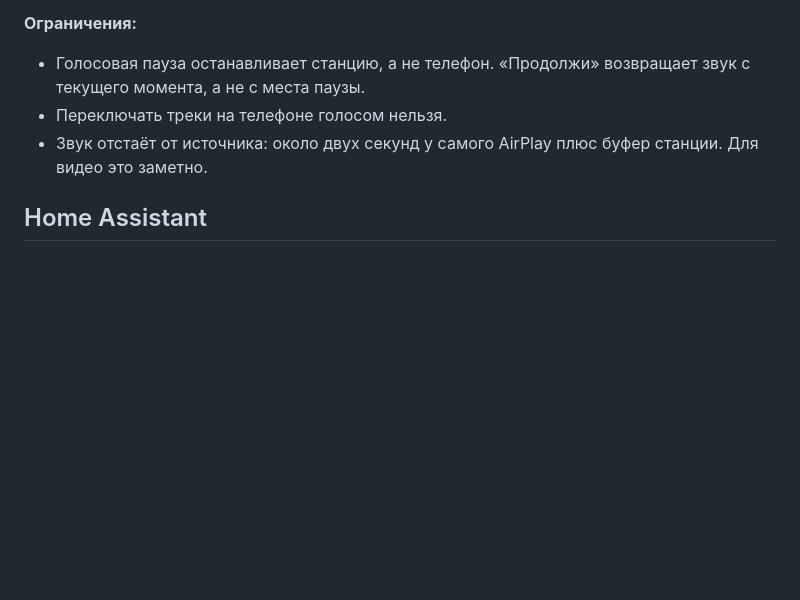
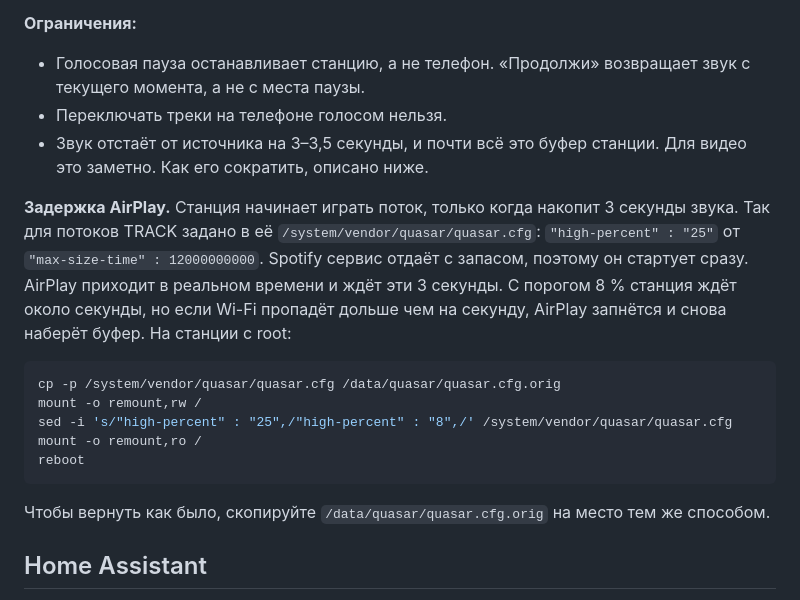
Before and after one commit to z81/quasar, a Markdown page: README.md, the part around the change. Rendered like a GitHub page; blank space fills up the shorter version.

Commit message:
docs: AirPlay's delay is the station's buffer, and how to make it smaller

````diff
--- a/README.md
+++ b/README.md
@@ -232,7 +232,19 @@ PROCESSOR_STATE_SERVER_URLS=http://spotify:8090/state
 **Ограничения:**
 - Голосовая пауза останавливает станцию, а не телефон. «Продолжи» возвращает звук с текущего момента, а не с места паузы.
 - Переключать треки на телефоне голосом нельзя.
-- Звук отстаёт от источника: около двух секунд у самого AirPlay плюс буфер станции. Для видео это заметно.
+- Звук отстаёт от источника на 3–3,5 секунды, и почти всё это буфер станции. Для видео это заметно. Как его сократить, описано ниже.
+
+**Задержка AirPlay.** Станция начинает играть поток, только когда накопит 3 секунды звука. Так для потоков TRACK задано в её `/system/vendor/quasar/quasar.cfg`: `"high-percent" : "25"` от `"max-size-time" : 12000000000`. Spotify сервис отдаёт с запасом, поэтому он стартует сразу. AirPlay приходит в реальном времени и ждёт эти 3 секунды. С порогом 8 % станция ждёт около секунды, но если Wi-Fi пропадёт дольше чем на секунду, AirPlay запнётся и снова наберёт буфер. На станции с root:
+
+```bash
+cp -p /system/vendor/quasar/quasar.cfg /data/quasar/quasar.cfg.orig
+mount -o remount,rw /
+sed -i 's/"high-percent" : "25",/"high-percent" : "8",/' /system/vendor/quasar/quasar.cfg
+mount -o remount,ro /
+reboot
+```
+
+Чтобы вернуть как было, скопируйте `/data/quasar/quasar.cfg.orig` на место тем же способом.
 
 ## Home Assistant
 
````
